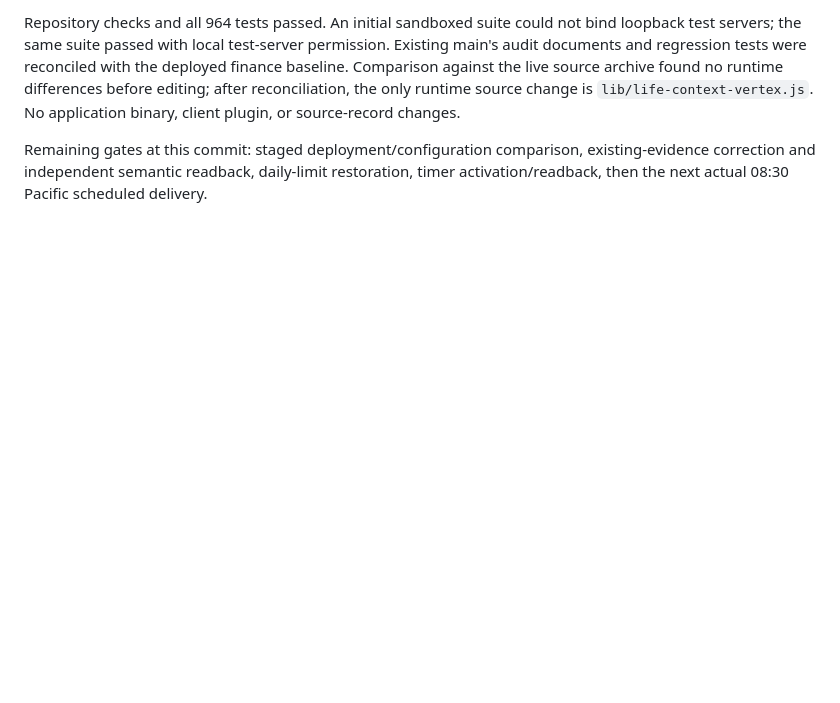
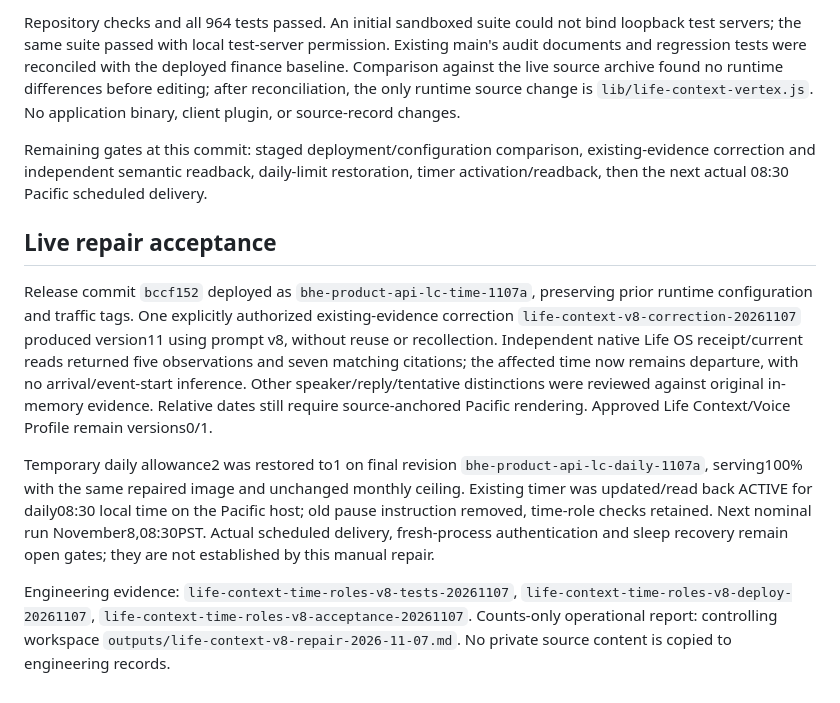
Before and after one commit to dank2882/bhe-product-api, a Markdown page: docs/decisions/dan-life-context-time-roles-v8.md, the part around the change. GitHub-like rendering; blank space fills up the shorter version.

Commit message:
Record verified context correction and daily scanner activation

```diff
--- a/docs/decisions/dan-life-context-time-roles-v8.md
+++ b/docs/decisions/dan-life-context-time-roles-v8.md
@@ -17,3 +17,11 @@ One real Google invocation on fictional time-role cases plus prior speaker/reply
 Repository checks and all 964 tests passed. An initial sandboxed suite could not bind loopback test servers; the same suite passed with local test-server permission. Existing main's audit documents and regression tests were reconciled with the deployed finance baseline. Comparison against the live source archive found no runtime differences before editing; after reconciliation, the only runtime source change is `lib/life-context-vertex.js`. No application binary, client plugin, or source-record changes.
 
 Remaining gates at this commit: staged deployment/configuration comparison, existing-evidence correction and independent semantic readback, daily-limit restoration, timer activation/readback, then the next actual 08:30 Pacific scheduled delivery.
+
+## Live repair acceptance
+
+Release commit `bccf152` deployed as `bhe-product-api-lc-time-1107a`, preserving prior runtime configuration and traffic tags. One explicitly authorized existing-evidence correction `life-context-v8-correction-20261107` produced version11 using prompt v8, without reuse or recollection. Independent native Life OS receipt/current reads returned five observations and seven matching citations; the affected time now remains departure, with no arrival/event-start inference. Other speaker/reply/tentative distinctions were reviewed against original in-memory evidence. Relative dates still require source-anchored Pacific rendering. Approved Life Context/Voice Profile remain versions0/1.
+
+Temporary daily allowance2 was restored to1 on final revision `bhe-product-api-lc-daily-1107a`, serving100% with the same repaired image and unchanged monthly ceiling. Existing timer was updated/read back ACTIVE for daily08:30 local time on the Pacific host; old pause instruction removed, time-role checks retained. Next nominal run November8,08:30PST. Actual scheduled delivery, fresh-process authentication and sleep recovery remain open gates; they are not established by this manual repair.
+
+Engineering evidence: `life-context-time-roles-v8-tests-20261107`, `life-context-time-roles-v8-deploy-20261107`, `life-context-time-roles-v8-acceptance-20261107`. Counts-only operational report: controlling workspace `outputs/life-context-v8-repair-2026-11-07.md`. No private source content is copied to engineering records.
```
